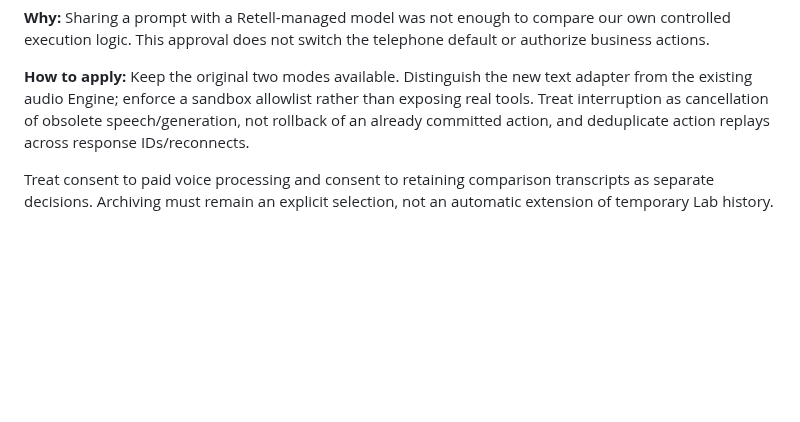
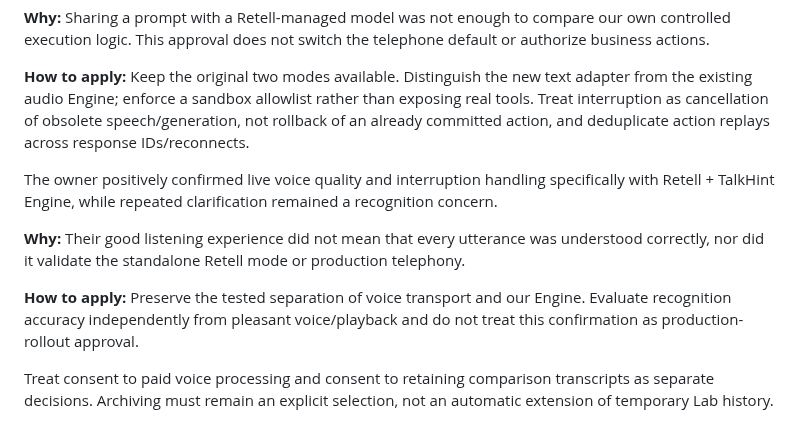
Before and after one commit to Sergalmazfas/Talk-Hint-VM, a Markdown page: .agents/memory/secretary-lab-boundary.md, the part around the change. Rendered like a GitHub page; blank space fills up the shorter version.

Commit message:
Update secretary lab boundary documentation
Replit-Commit-Author: Agent

```diff
--- a/.agents/memory/secretary-lab-boundary.md
+++ b/.agents/memory/secretary-lab-boundary.md
@@ -51,6 +51,12 @@ The owner authorized a third “Retell + Engine” comparison ONLY inside the ex
 
 **How to apply:** Keep the original two modes available. Distinguish the new text adapter from the existing audio Engine; enforce a sandbox allowlist rather than exposing real tools. Treat interruption as cancellation of obsolete speech/generation, not rollback of an already committed action, and deduplicate action replays across response IDs/reconnects.
 
+The owner positively confirmed live voice quality and interruption handling specifically with Retell + TalkHint Engine, while repeated clarification remained a recognition concern.
+
+**Why:** Their good listening experience did not mean that every utterance was understood correctly, nor did it validate the standalone Retell mode or production telephony.
+
+**How to apply:** Preserve the tested separation of voice transport and our Engine. Evaluate recognition accuracy independently from pleasant voice/playback and do not treat this confirmation as production-rollout approval.
+
 Treat consent to paid voice processing and consent to retaining comparison transcripts as separate decisions. Archiving must remain an explicit selection, not an automatic extension of temporary Lab history.
 
 **Why:** The owner requested an explicitly agreed comparison store, not permanent retention of every microphone test. Even fictional scenarios can contain user-spoken private details.
```
